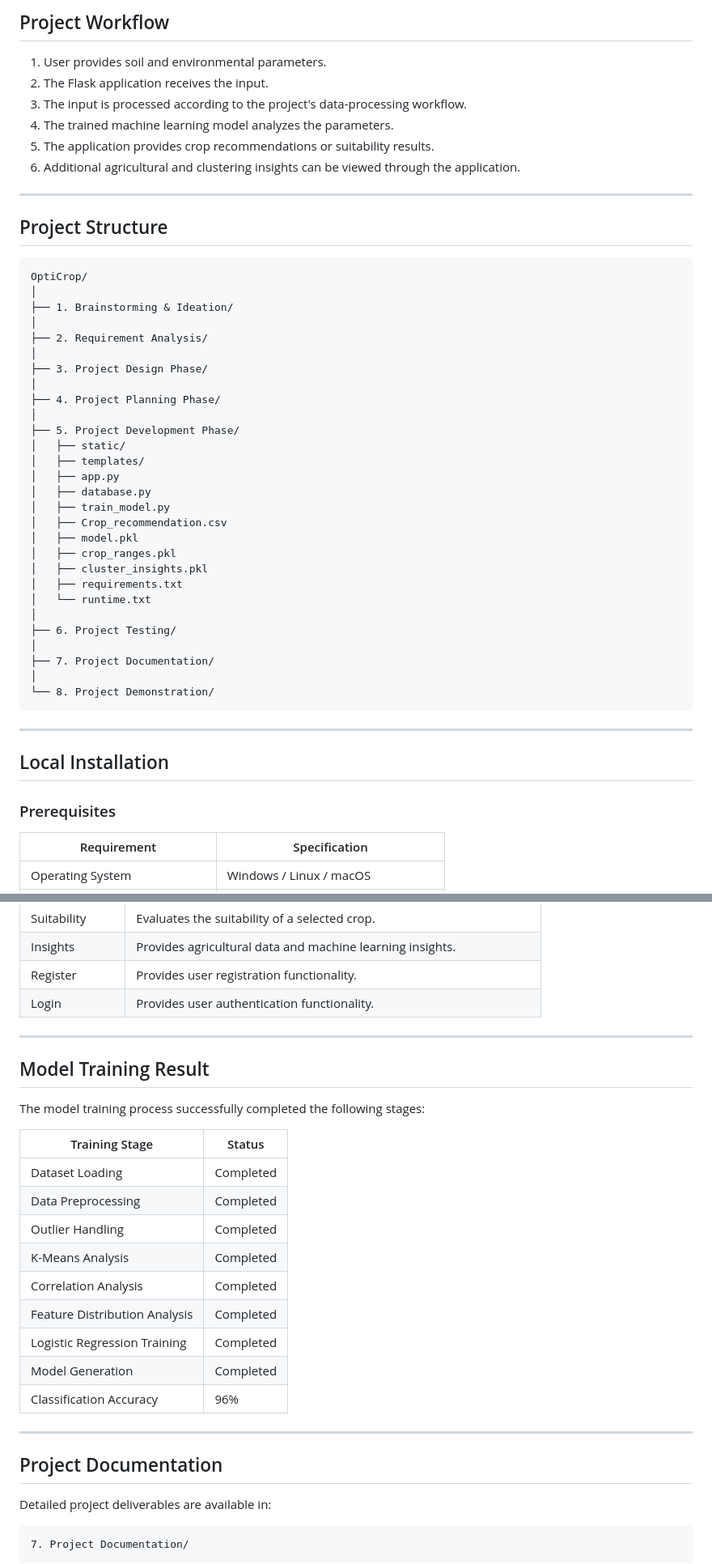
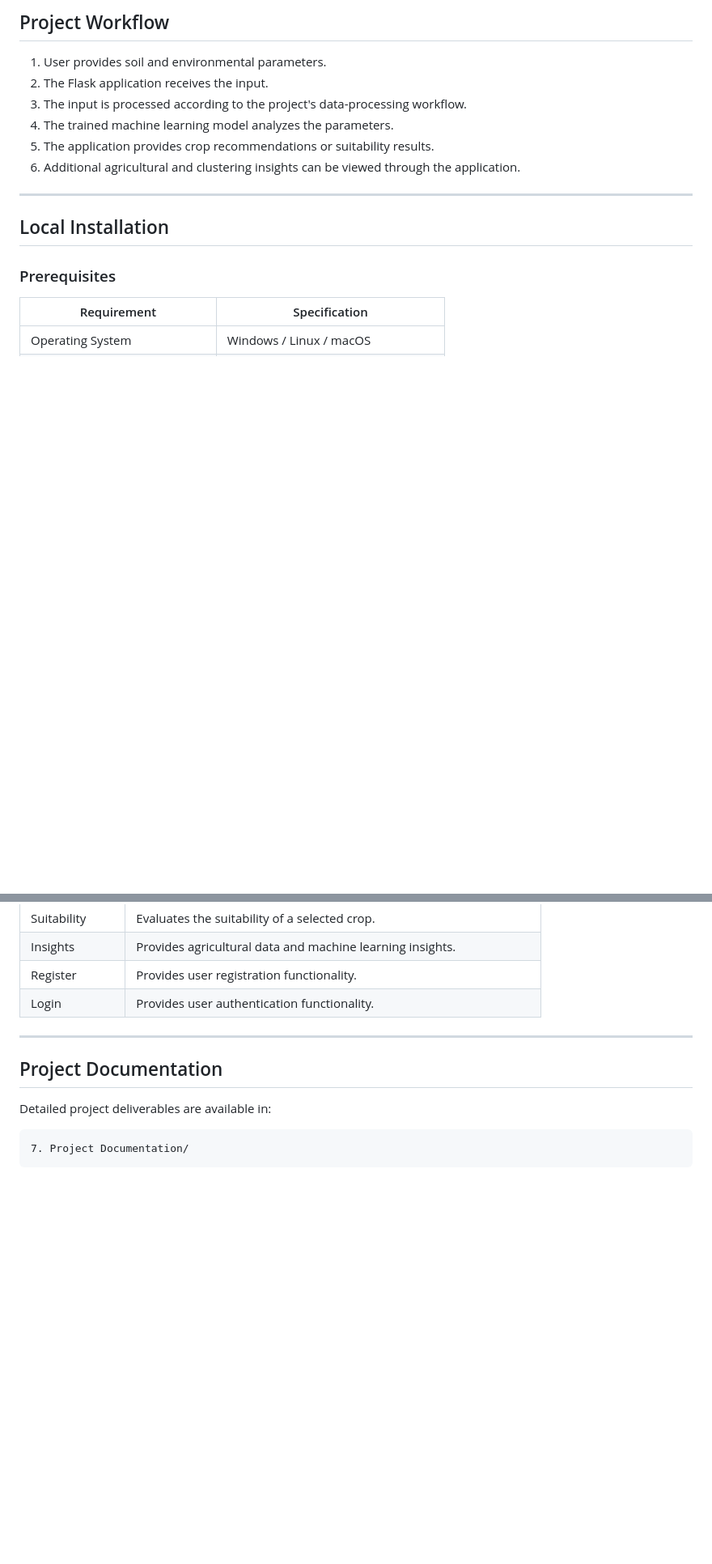
Before and after one commit to rolladharani/OptiCrop, a Markdown page: README.md, 2 parts joined by grey strips. Shown at 81% size. Rendered like a GitHub page; blank space fills up the shorter version.

```diff
--- a/README.md
+++ b/README.md
@@ -191,38 +191,6 @@ The dataset contains soil and environmental parameters used for crop recommendat
 
 ---
 
-## Project Structure
-
-    OptiCrop/
-    │
-    ├── 1. Brainstorming & Ideation/
-    │
-    ├── 2. Requirement Analysis/
-    │
-    ├── 3. Project Design Phase/
-    │
-    ├── 4. Project Planning Phase/
-    │
-    ├── 5. Project Development Phase/
-    │   ├── static/
-    │   ├── templates/
-    │   ├── app.py
-    │   ├── database.py
-    │   ├── train_model.py
-    │   ├── Crop_recommendation.csv
-    │   ├── model.pkl
-    │   ├── crop_ranges.pkl
-    │   ├── cluster_insights.pkl
-    │   ├── requirements.txt
-    │   └── runtime.txt
-    │
-    ├── 6. Project Testing/
-    │
-    ├── 7. Project Documentation/
-    │
-    └── 8. Project Demonstration/
-
----
 
 ## Local Installation
 
@@ -280,24 +248,6 @@ The application will run locally at:
 
 ---
 
-## Model Training Result
-
-The model training process successfully completed the following stages:
-
-| Training Stage | Status |
-|----------------|--------|
-| Dataset Loading | Completed |
-| Data Preprocessing | Completed |
-| Outlier Handling | Completed |
-| K-Means Analysis | Completed |
-| Correlation Analysis | Completed |
-| Feature Distribution Analysis | Completed |
-| Logistic Regression Training | Completed |
-| Model Generation | Completed |
-| Classification Accuracy | 96% |
-
----
-
 ## Project Documentation
 
 Detailed project deliverables are available in:
```
